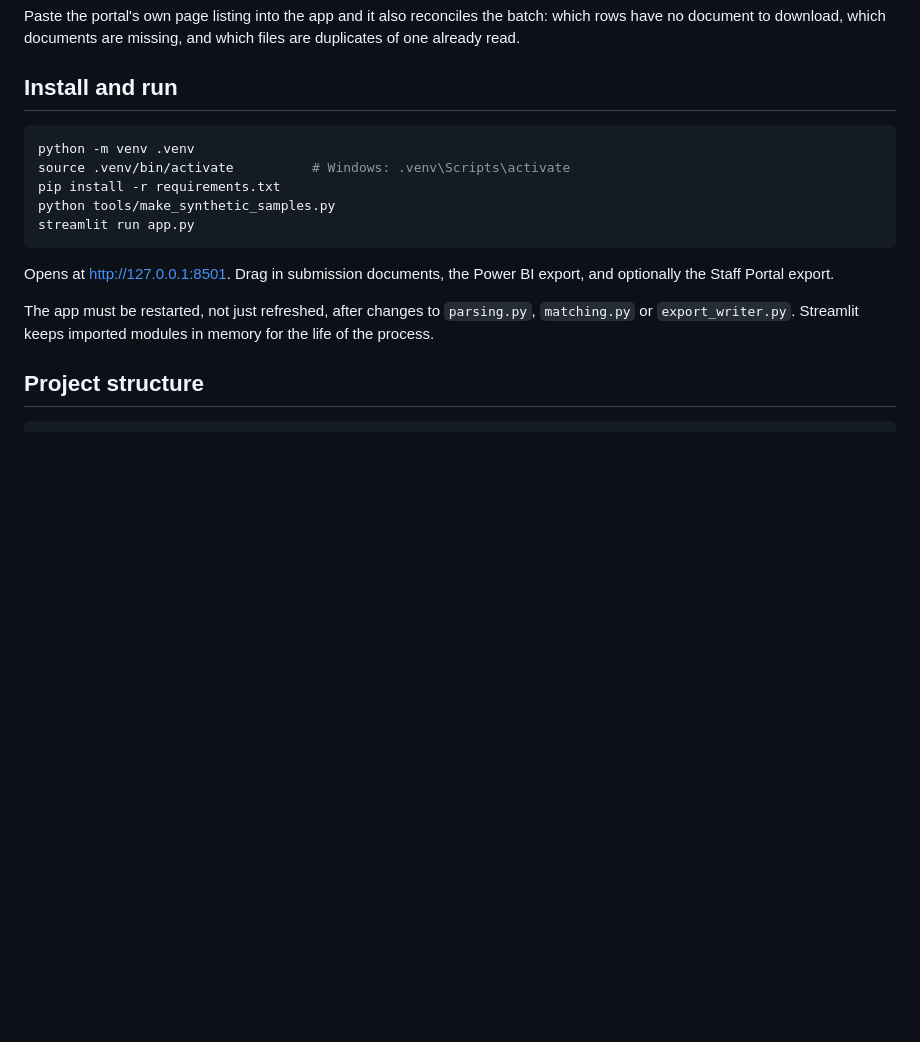
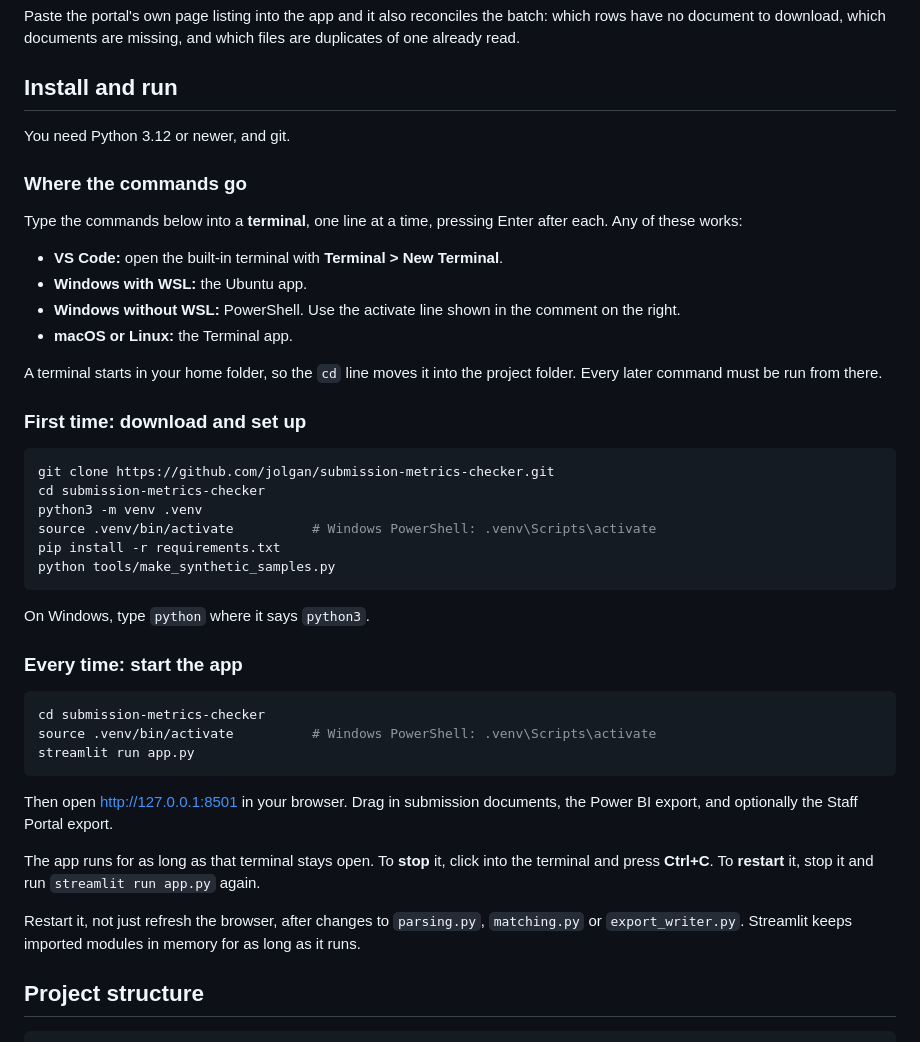
Before and after one commit to jolgan/submission-metrics-checker, a Markdown page: README.md, the part around the change. Rendered like a GitHub page; blank space fills up the shorter version.

Commit message:
Explain where the run commands go and how to stop and restart the app

````diff
--- a/README.md
+++ b/README.md
@@ -98,20 +98,53 @@ and which files are duplicates of one already read.
 
 ## Install and run
 
+You need Python 3.12 or newer, and git.
+
+### Where the commands go
+
+Type the commands below into a **terminal**, one line at a time, pressing
+Enter after each. Any of these works:
+
+- **VS Code:** open the built-in terminal with **Terminal > New Terminal**.
+- **Windows with WSL:** the Ubuntu app.
+- **Windows without WSL:** PowerShell. Use the activate line shown in the
+  comment on the right.
+- **macOS or Linux:** the Terminal app.
+
+A terminal starts in your home folder, so the `cd` line moves it into the
+project folder. Every later command must be run from there.
+
+### First time: download and set up
+
 ```bash
-python -m venv .venv
-source .venv/bin/activate          # Windows: .venv\Scripts\activate
+git clone https://github.com/jolgan/submission-metrics-checker.git
+cd submission-metrics-checker
+python3 -m venv .venv
+source .venv/bin/activate          # Windows PowerShell: .venv\Scripts\activate
 pip install -r requirements.txt
 python tools/make_synthetic_samples.py
+```
+
+On Windows, type `python` where it says `python3`.
+
+### Every time: start the app
+
+```bash
+cd submission-metrics-checker
+source .venv/bin/activate          # Windows PowerShell: .venv\Scripts\activate
 streamlit run app.py
 ```
 
-Opens at <http://127.0.0.1:8501>. Drag in submission documents, the Power BI
-export, and optionally the Staff Portal export.
+Then open <http://127.0.0.1:8501> in your browser. Drag in submission
+documents, the Power BI export, and optionally the Staff Portal export.
 
-The app must be restarted, not just refreshed, after changes to `parsing.py`,
+The app runs for as long as that terminal stays open. To **stop** it, click
+into the terminal and press **Ctrl+C**. To **restart** it, stop it and run
+`streamlit run app.py` again.
+
+Restart it, not just refresh the browser, after changes to `parsing.py`,
 `matching.py` or `export_writer.py`. Streamlit keeps imported modules in memory
-for the life of the process.
+for as long as it runs.
 
 ## Project structure
 
````
